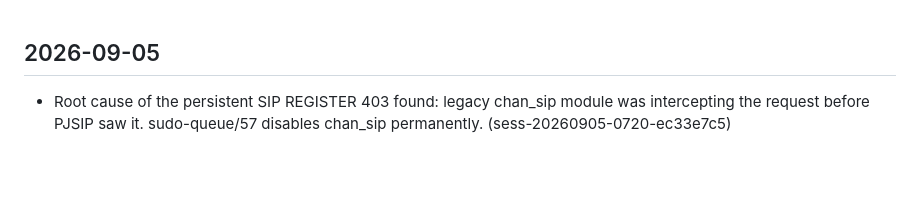
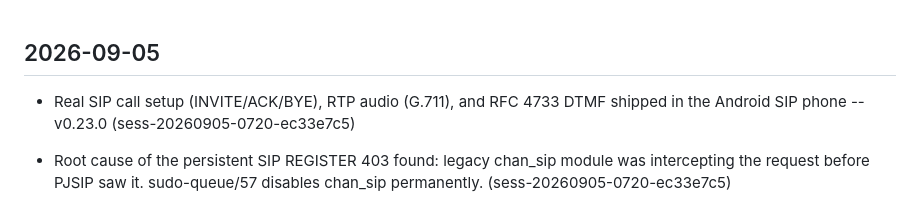
Before and after one commit to emilyspringerton/CarePyre, a Markdown page: CHANGELOG.md, the part around the change. GitHub-like rendering; blank space fills up the shorter version.

Commit message:
changelog(CarePyre): Real SIP call setup (INVITE/ACK/BYE), RTP audio (G.711), an…
Session: sess-20260905-0720-ec33e7c5

```diff
--- a/CHANGELOG.md
+++ b/CHANGELOG.md
@@ -1,4 +1,5 @@
 ## 2026-09-05
+- Real SIP call setup (INVITE/ACK/BYE), RTP audio (G.711), and RFC 4733 DTMF shipped in the Android SIP phone -- v0.23.0 (sess-20260905-0720-ec33e7c5)
 - Root cause of the persistent SIP REGISTER 403 found: legacy chan_sip module was intercepting the request before PJSIP saw it. sudo-queue/57 disables chan_sip permanently. (sess-20260905-0720-ec33e7c5)
 - Added Linphone remote-provisioning: ops/linphone-provisioning-template.xml (repo, no secrets) + a real deployed instance at an unguessable token URL under /var/www/carepyre/provisioning/ (contains the real password, capability-URL security model, documented tradeoff) (sess-20260905-0720-ec33e7c5)
 - Real SIP REGISTER shipped in plain Java (DigestAuth.java + SipClient.java), verified against live Asterisk: full REGISTER->401->digest->re-REGISTER round trip proven correct (403 with a deliberately wrong password). Pivoted away from the NDK-blocked PARENA path to get a real registered phone sooner. (sess-20260905-0720-ec33e7c5)
```
